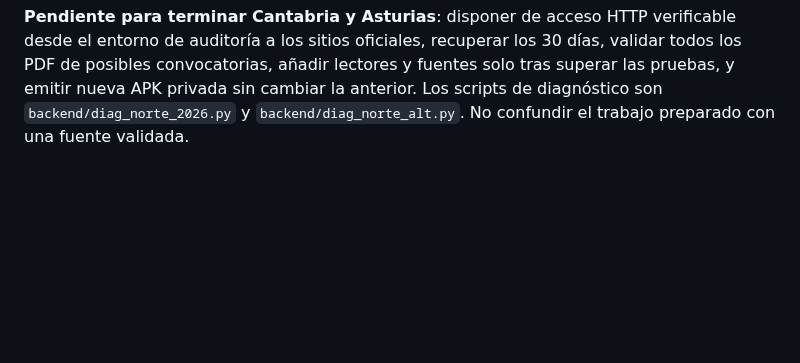
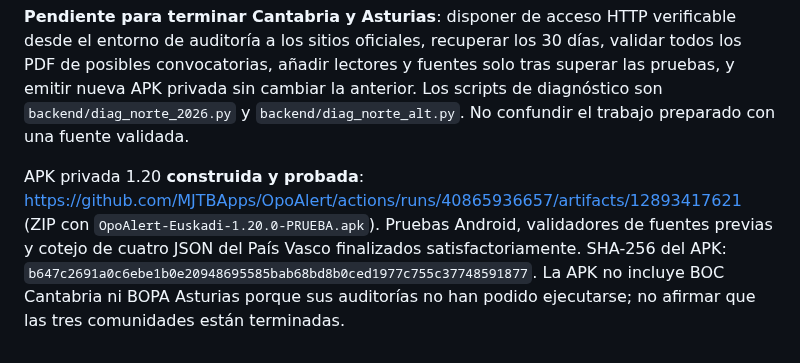
Before and after one commit to MJTBApps/OpoAlert, a Markdown page: backend/ESPANA.md, the part around the change. Drawn GitHub-style; blank space fills up the shorter version.

Commit message:
Record successful Euskadi 1.20 APK artifact and exact Cantabria Asturias exclusions

```diff
--- a/backend/ESPANA.md
+++ b/backend/ESPANA.md
@@ -177,3 +177,5 @@ La compilación privada valida `backend/validar_apk_murcia.py`, los validadores
 **Asturias (BOPA): bloqueada, NO auditada ni incorporada.** Fuente oficial https://miprincipado.asturias.es/bopa/; también fallaron `sede.asturias.es` y `descargas.asturias.es` por conexión agotada. `www.asturias.es/bopa/` devolvió 404 y no constituye una fuente sustitutiva. Comprobación: https://github.com/MJTBApps/OpoAlert/actions/runs/40865502697. No hay datos de 30 días verificados ni fuente publicada. Evitar presentar títulos de motores de búsqueda o terceros como un feed oficial completo.
 
 **Pendiente para terminar Cantabria y Asturias**: disponer de acceso HTTP verificable desde el entorno de auditoría a los sitios oficiales, recuperar los 30 días, validar todos los PDF de posibles convocatorias, añadir lectores y fuentes solo tras superar las pruebas, y emitir nueva APK privada sin cambiar la anterior. Los scripts de diagnóstico son `backend/diag_norte_2026.py` y `backend/diag_norte_alt.py`. No confundir el trabajo preparado con una fuente validada.
+
+APK privada 1.20 **construida y probada**: https://github.com/MJTBApps/OpoAlert/actions/runs/40865936657/artifacts/12893417621 (ZIP con `OpoAlert-Euskadi-1.20.0-PRUEBA.apk`). Pruebas Android, validadores de fuentes previas y cotejo de cuatro JSON del País Vasco finalizados satisfactoriamente. SHA-256 del APK: `b647c2691a0c6ebe1b0e20948695585bab68bd8b0ced1977c755c37748591877`. La APK no incluye BOC Cantabria ni BOPA Asturias porque sus auditorías no han podido ejecutarse; no afirmar que las tres comunidades están terminadas.
```
